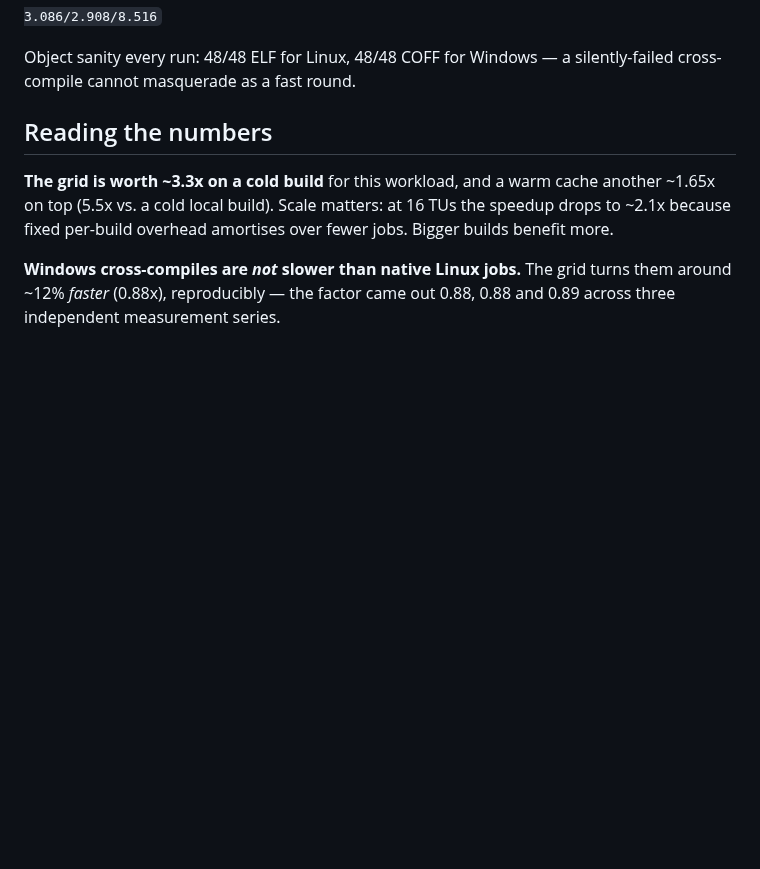
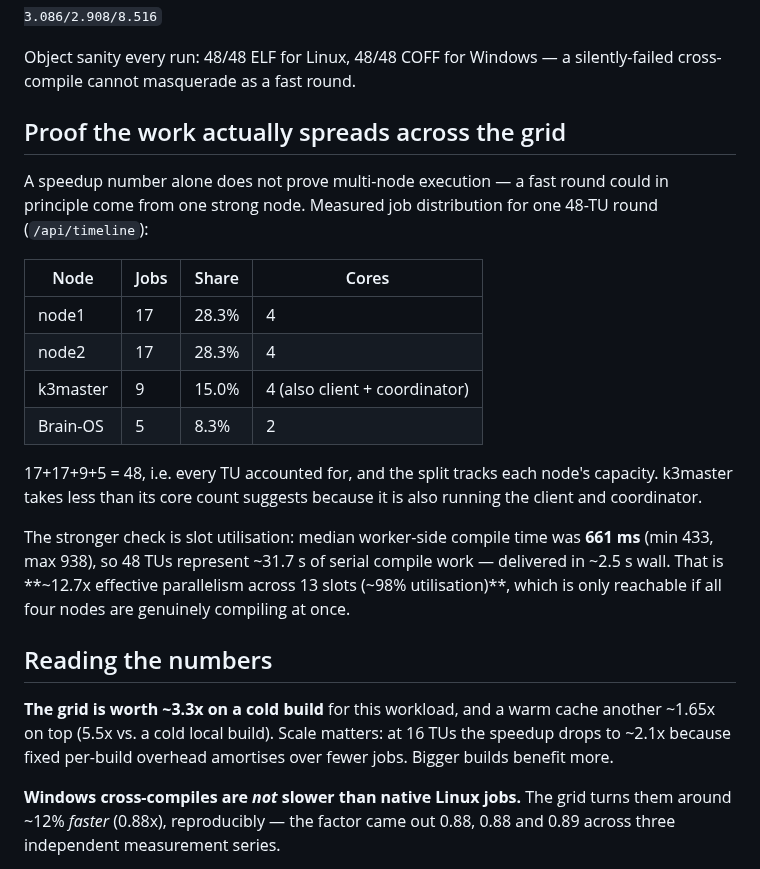
Before and after one commit to MicBur/suco, a Markdown page: docs/BENCHMARK.md, the part around the change. Rendered like a GitHub page; blank space fills up the shorter version.

Commit message:
docs(bench): prove the benchmark actually spreads across all four nodes
A speedup number alone does not show multi-node execution. Adds the measured
per-node job distribution for a 48-TU round (node1 17, node2 17, k3master 9,
Brain-OS 5 — exactly 48, tracking each node's capacity) and the slot-utilisation
check: median worker compile time 661ms means 48 TUs are ~31.7s of serial work
delivered in ~2.5s wall, i.e. ~12.7x parallelism over 13 slots (~98%), which is
unreachable unless all four nodes compile concurrently.

Co-Authored-By: Claude Opus 4.8 <noreply@anthropic.com>

```diff
--- a/docs/BENCHMARK.md
+++ b/docs/BENCHMARK.md
@@ -25,6 +25,29 @@ Per-round wall times (linux / windows / local):
 
 Object sanity every run: 48/48 ELF for Linux, 48/48 COFF for Windows — a
 silently-failed cross-compile cannot masquerade as a fast round.
+
+## Proof the work actually spreads across the grid
+
+A speedup number alone does not prove multi-node execution — a fast round could
+in principle come from one strong node. Measured job distribution for one
+48-TU round (`/api/timeline`):
+
+| Node | Jobs | Share | Cores |
+|---|---|---|---|
+| node1 | 17 | 28.3% | 4 |
+| node2 | 17 | 28.3% | 4 |
+| k3master | 9 | 15.0% | 4 (also client + coordinator) |
+| Brain-OS | 5 | 8.3% | 2 |
+
+17+17+9+5 = 48, i.e. every TU accounted for, and the split tracks each node's
+capacity. k3master takes less than its core count suggests because it is also
+running the client and coordinator.
+
+The stronger check is slot utilisation: median worker-side compile time was
+**661 ms** (min 433, max 938), so 48 TUs represent ~31.7 s of serial compile
+work — delivered in ~2.5 s wall. That is **~12.7x effective parallelism across
+13 slots (~98% utilisation)**, which is only reachable if all four nodes are
+genuinely compiling at once.
 
 ## Reading the numbers
 
```
